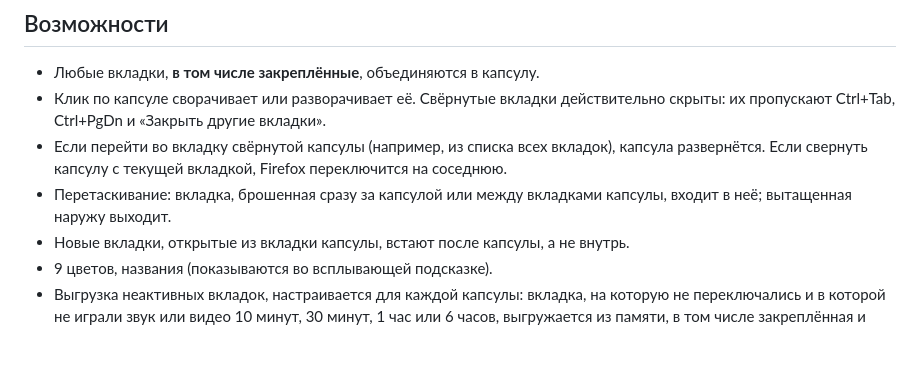
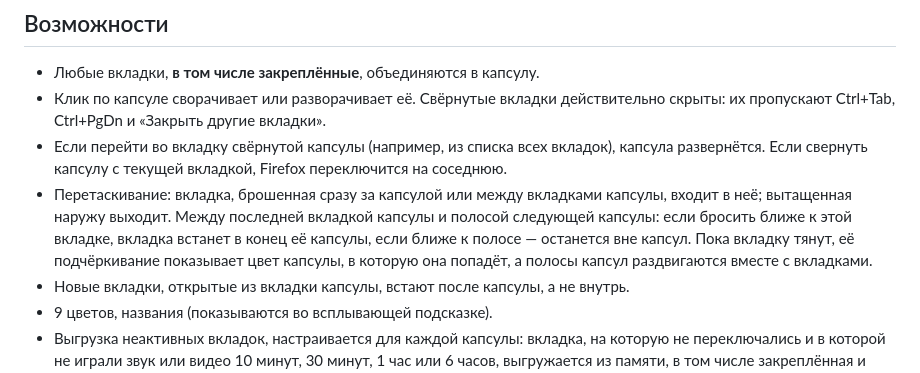
Before and after one commit to buinsky/TabPods, a Markdown page: README.ru.md, the part around the change. GitHub-like rendering; blank space fills up the shorter version.

```diff
--- a/README.ru.md
+++ b/README.ru.md
@@ -23,7 +23,11 @@
   капсула развернётся. Если свернуть капсулу с текущей вкладкой, Firefox
   переключится на соседнюю.
 - Перетаскивание: вкладка, брошенная сразу за капсулой или между вкладками
-  капсулы, входит в неё; вытащенная наружу выходит.
+  капсулы, входит в неё; вытащенная наружу выходит. Между последней вкладкой
+  капсулы и полосой следующей капсулы: если бросить ближе к этой вкладке,
+  вкладка встанет в конец её капсулы, если ближе к полосе — останется вне
+  капсул. Пока вкладку тянут, её подчёркивание показывает цвет капсулы, в
+  которую она попадёт, а полосы капсул раздвигаются вместе с вкладками.
 - Новые вкладки, открытые из вкладки капсулы, встают после капсулы, а не внутрь.
 - 9 цветов, названия (показываются во всплывающей подсказке).
 - Выгрузка неактивных вкладок, настраивается для каждой капсулы: вкладка, на
```
Also changed, not shown: README.md (+5 -1 lines), images/capsule-menu.png, 3 other files.
